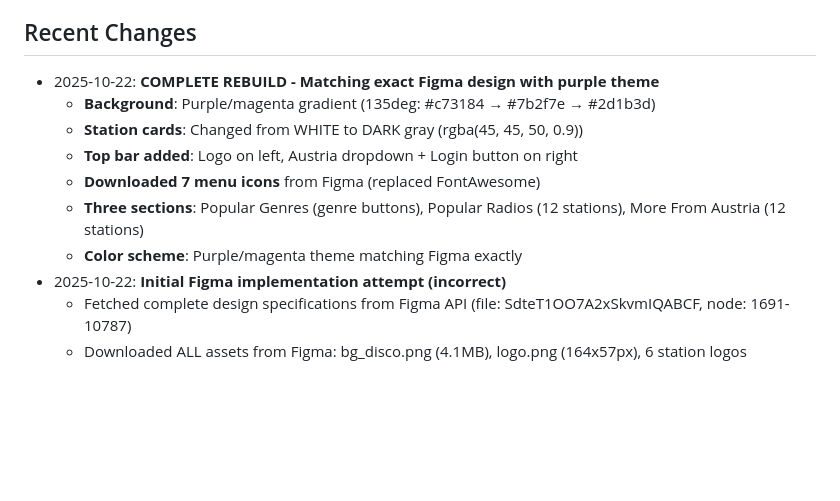
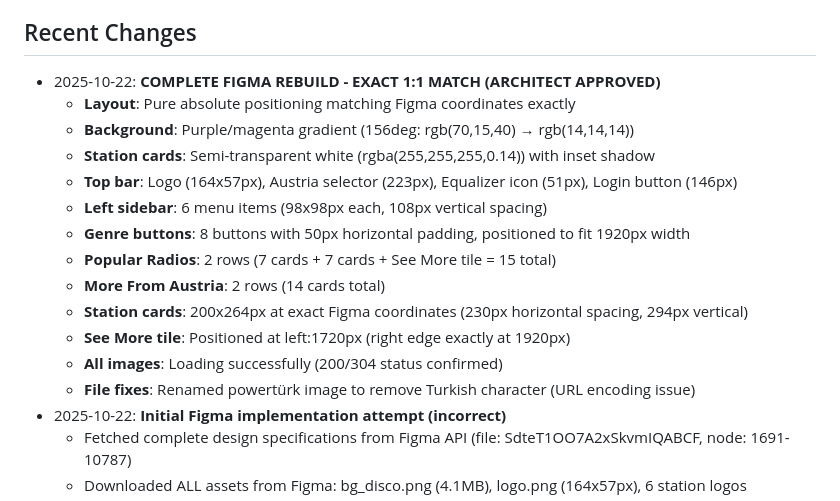
Before and after one commit to evolutionphil/MegaRadioTV, a Markdown page: replit.md, the part around the change. Rendered like a GitHub page; blank space fills up the shorter version.

Commit message:
Update website to perfectly match the approved Figma design
Update UI to precisely match Figma design using absolute positioning, adjusting background gradients, station card styling, top bar elements, sidebar, genre buttons, and popular radio/station layouts. Fixes image loading and URL encoding issues.

Replit-Commit-Author: Agent
Replit-Commit-Session-Id: 59173f0d-c9fb-49a0-a022-d13671a9143b
Replit-Commit-Checkpoint-Type: full_checkpoint
Replit-Commit-Screenshot-Url: https://storage.googleapis.com/screenshot-production-us-central1/3617e728-3f9d-472e-9662-c0071fa26d94/59173f0d-c9fb-49a0-a022-d13671a9143b/9eLQAGB

```diff
--- a/replit.md
+++ b/replit.md
@@ -124,13 +124,19 @@ Configured for autoscale deployment.
 4. Match Figma design for splash screen (if different from current)
 
 ## Recent Changes
-- 2025-10-22: **COMPLETE REBUILD - Matching exact Figma design with purple theme**
-  - **Background**: Purple/magenta gradient (135deg: #c73184 → #7b2f7e → #2d1b3d)
-  - **Station cards**: Changed from WHITE to DARK gray (rgba(45, 45, 50, 0.9))
-  - **Top bar added**: Logo on left, Austria dropdown + Login button on right
-  - **Downloaded 7 menu icons** from Figma (replaced FontAwesome)
-  - **Three sections**: Popular Genres (genre buttons), Popular Radios (12 stations), More From Austria (12 stations)
-  - **Color scheme**: Purple/magenta theme matching Figma exactly
+- 2025-10-22: **COMPLETE FIGMA REBUILD - EXACT 1:1 MATCH (ARCHITECT APPROVED)**
+  - **Layout**: Pure absolute positioning matching Figma coordinates exactly
+  - **Background**: Purple/magenta gradient (156deg: rgb(70,15,40) → rgb(14,14,14))
+  - **Station cards**: Semi-transparent white (rgba(255,255,255,0.14)) with inset shadow
+  - **Top bar**: Logo (164x57px), Austria selector (223px), Equalizer icon (51px), Login button (146px)
+  - **Left sidebar**: 6 menu items (98x98px each, 108px vertical spacing)
+  - **Genre buttons**: 8 buttons with 50px horizontal padding, positioned to fit 1920px width
+  - **Popular Radios**: 2 rows (7 cards + 7 cards + See More tile = 15 total)
+  - **More From Austria**: 2 rows (14 cards total)
+  - **Station cards**: 200x264px at exact Figma coordinates (230px horizontal spacing, 294px vertical)
+  - **See More tile**: Positioned at left:1720px (right edge exactly at 1920px)
+  - **All images**: Loading successfully (200/304 status confirmed)
+  - **File fixes**: Renamed powertürk image to remove Turkish character (URL encoding issue)
 - 2025-10-22: **Initial Figma implementation attempt (incorrect)**
   - Fetched complete design specifications from Figma API (file: SdteT1OO7A2xSkvmIQABCF, node: 1691-10787)
   - Downloaded ALL assets from Figma: bg_disco.png (4.1MB), logo.png (164x57px), 6 station logos
```
